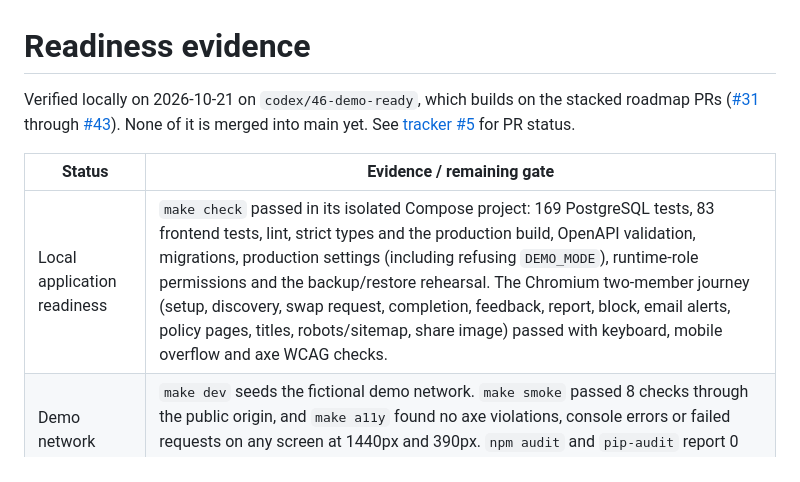
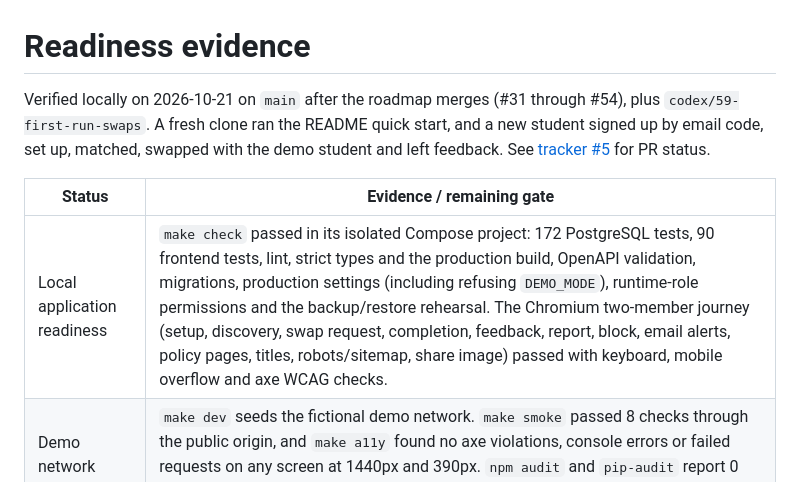
Before and after one commit to adhvikrayaprolu/uiuc-skillshare, a Markdown page: docs/readiness.md, the part around the change. GitHub-like rendering.

Commit message:
Record the post-merge verification in the readiness evidence

```diff
--- a/docs/readiness.md
+++ b/docs/readiness.md
@@ -1,10 +1,10 @@
 # Readiness evidence
 
-Verified locally on 2026-10-21 on `codex/46-demo-ready`, which builds on the stacked roadmap PRs ([#31](https://github.com/adhvikrayaprolu/uiuc-skillshare/pull/31) through [#43](https://github.com/adhvikrayaprolu/uiuc-skillshare/pull/43)). None of it is merged into main yet. See [tracker #5](https://github.com/adhvikrayaprolu/uiuc-skillshare/issues/5) for PR status.
+Verified locally on 2026-10-21 on `main` after the roadmap merges (#31 through #54), plus `codex/59-first-run-swaps`. A fresh clone ran the README quick start, and a new student signed up by email code, set up, matched, swapped with the demo student and left feedback. See [tracker #5](https://github.com/adhvikrayaprolu/uiuc-skillshare/issues/5) for PR status.
 
 | Status | Evidence / remaining gate |
 |---|---|
-| Local application readiness | `make check` passed in its isolated Compose project: 169 PostgreSQL tests, 83 frontend tests, lint, strict types and the production build, OpenAPI validation, migrations, production settings (including refusing `DEMO_MODE`), runtime-role permissions and the backup/restore rehearsal. The Chromium two-member journey (setup, discovery, swap request, completion, feedback, report, block, email alerts, policy pages, titles, robots/sitemap, share image) passed with keyboard, mobile overflow and axe WCAG checks. |
+| Local application readiness | `make check` passed in its isolated Compose project: 172 PostgreSQL tests, 90 frontend tests, lint, strict types and the production build, OpenAPI validation, migrations, production settings (including refusing `DEMO_MODE`), runtime-role permissions and the backup/restore rehearsal. The Chromium two-member journey (setup, discovery, swap request, completion, feedback, report, block, email alerts, policy pages, titles, robots/sitemap, share image) passed with keyboard, mobile overflow and axe WCAG checks. |
 | Demo network | `make dev` seeds the fictional demo network. `make smoke` passed 8 checks through the public origin, and `make a11y` found no axe violations, console errors or failed requests on any screen at 1440px and 390px. `npm audit` and `pip-audit` report 0 known vulnerabilities. |
 | Launch basics | Per-screen titles, canonical/Open Graph/Twitter tags filled from `APP_PUBLIC_URL`, a 1200×630 share image, favicon, `robots.txt`, sitemap and `X-Robots-Tag: noindex` on signed-in screens. Crashes show a recovery screen instead of a blank page. |
 | Error monitoring | First-party: the browser posts scrubbed, deduplicated reports to `/api/client-errors/` (throttled, no session), and staff read them in the Django admin. No third-party service is configured. Sentry or similar needs an account and approval. |
```
